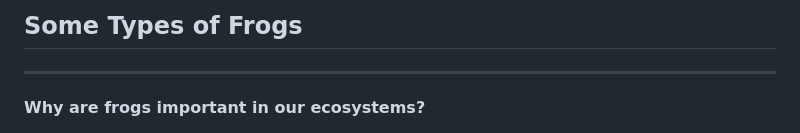
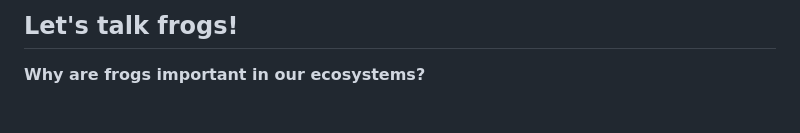
Before and after one commit to shhall89/shhall89.github.io, a Markdown page: wiki.md, the part around the change. GitHub-like rendering.

Commit message:
Minor changes to text

```diff
--- a/wiki.md
+++ b/wiki.md
@@ -1,5 +1,4 @@
-## **Some Types of Frogs**
----
+## **Let's talk frogs!**
 **Why are frogs important in our ecosystems?**
 
 Frogs play a crucial role in maintaining the health and balance of ecosystems worldwide. As both predator and prey, they form a vital link in the food chain. Frogs consume vast quantities of insects, including pests like mosquitoes, flies, and agricultural pests, helping to regulate their populations naturally. By keeping these populations in check, frogs contribute to the overall stability of ecosystems and reduce the need for harmful pesticides. Moreover, their tadpoles feed on algae and organic matter in aquatic environments, helping to control excessive plant growth and maintaining water quality. Through their feeding habits, frogs contribute to the overall health and balance of their habitats.
```
